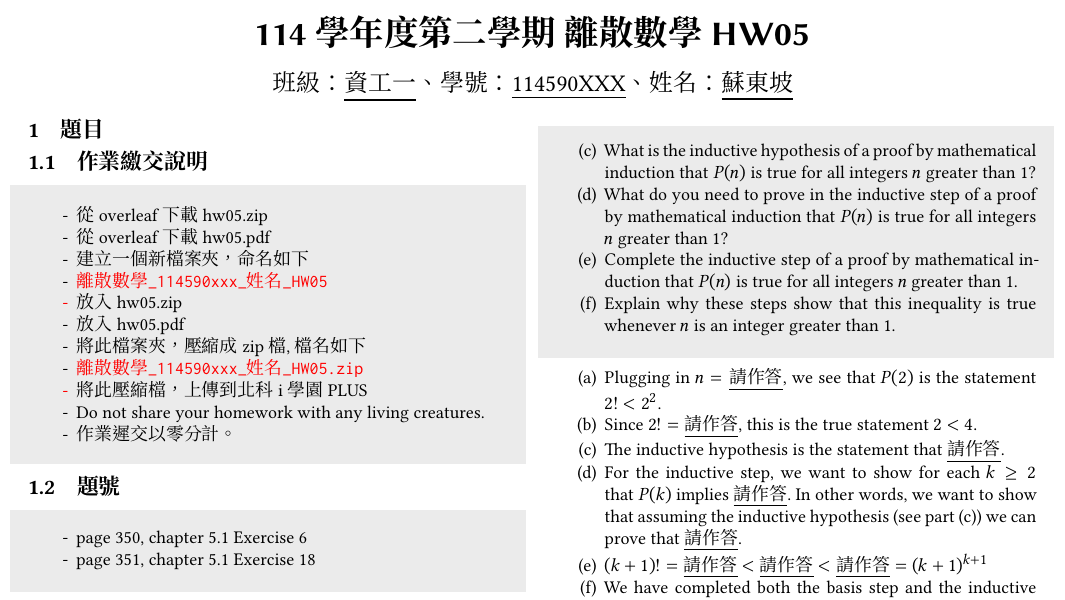
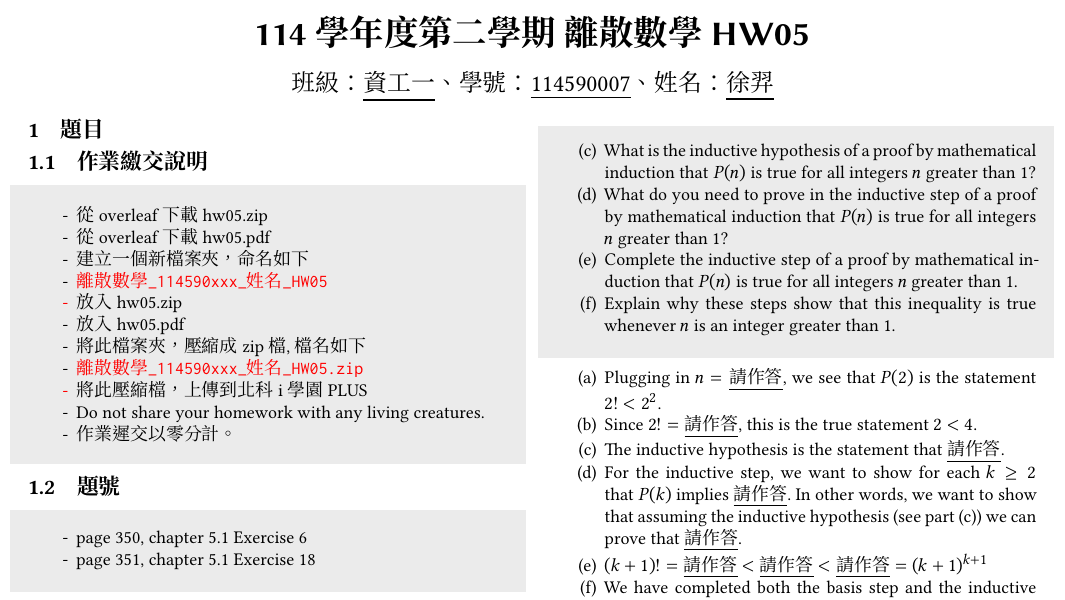
Before and after one commit to yi559/ntut, a LaTeX problem sheet (LaTeX/hw05/hw05.tex): part of the page, cut so that both start at the same text. The pictures show the PDF file LaTeX/hw05/hw05.pdf that the author committed with the source.

Commit message:
"更新檔案"

```diff
--- a/LaTeX/hw05/hw05.tex
+++ b/LaTeX/hw05/hw05.tex
@@ -29,7 +29,7 @@
 
 \title{114學年度第二學期~離散數學HW05}
 
-\author{班級：\underline{資工一}、學號：\underline{114590XXX}、姓名：\underline{蘇東坡}}
+\author{班級：\underline{資工一}、學號：\underline{114590007}、姓名：\underline{徐羿}}
 \orcid{}
 \affiliation{%
   \institution{}
```
Also changed, not shown: LaTeX/hw05/hw05.pdf, 4 other files.
